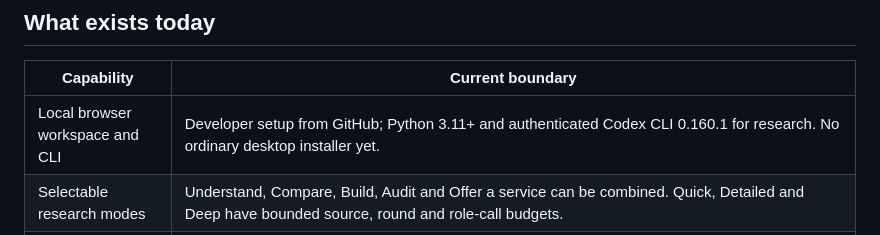
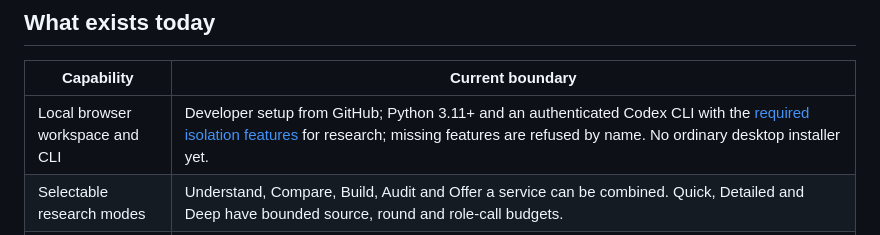
Before and after one commit to acratt13/tmf-research, a Markdown page: docs/ROADMAP.md, the part around the change. Drawn GitHub-style.

```diff
--- a/docs/ROADMAP.md
+++ b/docs/ROADMAP.md
@@ -39,7 +39,7 @@ package. Missing test evidence must remain distinct from missing implementation.
 
 | Capability | Current boundary |
 | --- | --- |
-| Local browser workspace and CLI | Developer setup from GitHub; Python 3.11+ and authenticated Codex CLI 0.160.1 for research. No ordinary desktop installer yet. |
+| Local browser workspace and CLI | Developer setup from GitHub; Python 3.11+ and an authenticated Codex CLI with the [required isolation features](WORKBENCH.md#start) for research; missing features are refused by name. No ordinary desktop installer yet. |
 | Selectable research modes | Understand, Compare, Build, Audit and Offer a service can be combined. Quick, Detailed and Deep have bounded source, round and role-call budgets. |
 | Research orchestration | Lead planning, source scouting, concurrent specialist calls, advisory Council perspectives, evidence review and bounded follow-up. Roles currently use the same provider. |
 | Optional Council section | Browser form defaults to regular research. Select up to four customer, systems, business, challenge, full-stack, design-system or marketing/SEO perspectives; optionally let the lead add up to two domain specialists. Selections are retained in the brief and Council artifact and control actual role calls. This is not MC role activation or knowledge-pack assignment. |
```
Also changed, not shown: README.md (+1 -1 lines).
